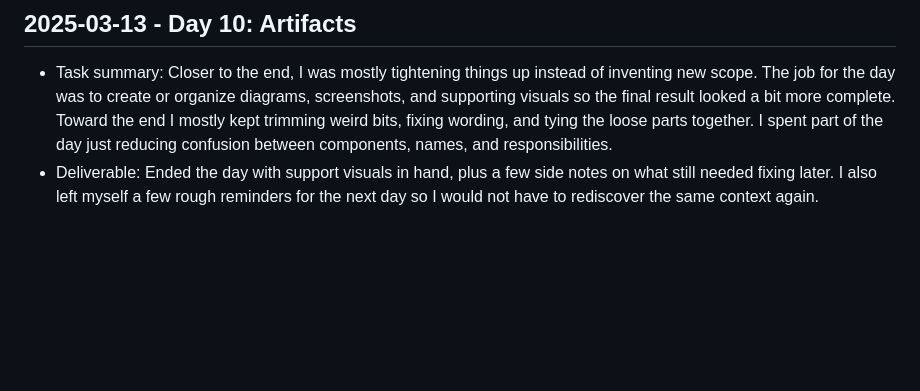
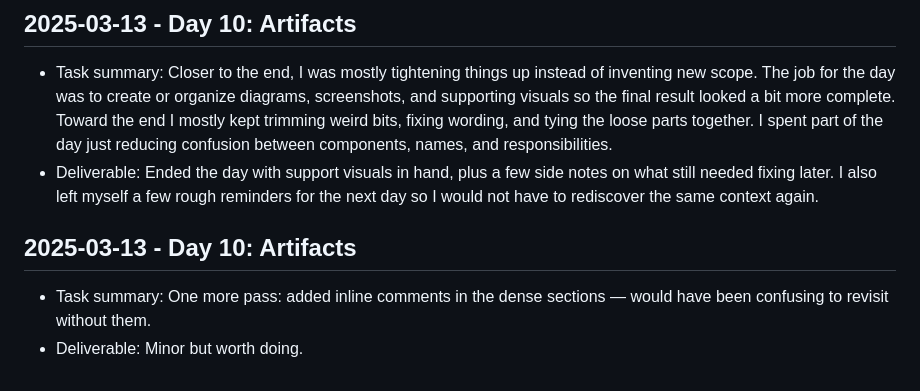
Before and after one commit to harshitpaunikar1/llm-sales-assistant, a Markdown page: .github/project-buildup-history.md, the part around the change. Rendered like a GitHub page; blank space fills up the shorter version.

Commit message:
Day 10: Artifacts
Project: LLM Sales Assistant
Category: advanced_system / generic
Date: 2025-03-13

Task:
One more pass: added inline comments in the dense sections — would have
been confusing to revisit without them.

Deliverable:
Minor but worth doing.

```diff
--- a/.github/project-buildup-history.md
+++ b/.github/project-buildup-history.md
@@ -56,3 +56,7 @@
 
 - Task summary: Closer to the end, I was mostly tightening things up instead of inventing new scope. The job for the day was to create or organize diagrams, screenshots, and supporting visuals so the final result looked a bit more complete. Toward the end I mostly kept trimming weird bits, fixing wording, and tying the loose parts together. I spent part of the day just reducing confusion between components, names, and responsibilities.
 - Deliverable: Ended the day with support visuals in hand, plus a few side notes on what still needed fixing later. I also left myself a few rough reminders for the next day so I would not have to rediscover the same context again.
+## 2025-03-13 - Day 10: Artifacts
+
+- Task summary: One more pass: added inline comments in the dense sections — would have been confusing to revisit without them.
+- Deliverable: Minor but worth doing.
```
